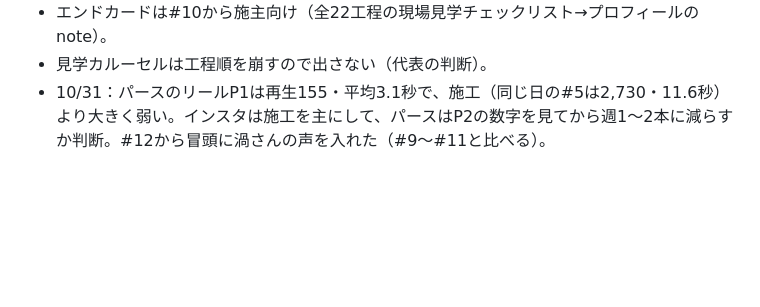
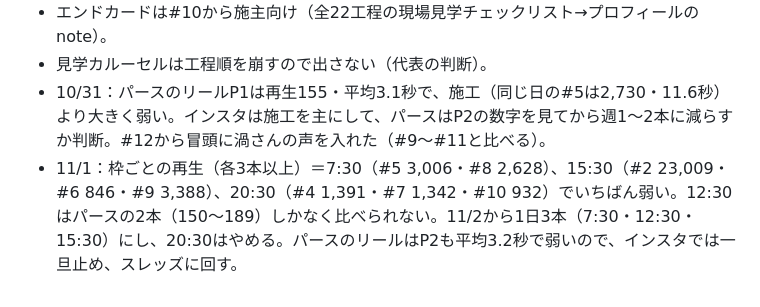
Before and after one commit to rikutonbo318-ctrl/TOWA, a Markdown page: instagram/REELS_RUNBOOK.md, the part around the change. Drawn GitHub-style; blank space fills up the shorter version.

Commit message:
Runbook: move to 3 reels a day, pause rendering reels on Instagram
Co-Authored-By: Claude Opus 5.5 <noreply@anthropic.com>
Claude-Session: https://claude.ai/code/session_01Uv1x6NA99wRioowC1V4sry

```diff
--- a/instagram/REELS_RUNBOOK.md
+++ b/instagram/REELS_RUNBOOK.md
@@ -80,3 +80,4 @@ cd .. && sh make_reel.sh 03 1   # 書き出し→BGM→圧縮をまとめて（
 - エンドカードは#10から施主向け（全22工程の現場見学チェックリスト→プロフィールのnote）。
 - 見学カルーセルは工程順を崩すので出さない（代表の判断）。
 - 10/31：パースのリールP1は再生155・平均3.1秒で、施工（同じ日の#5は2,730・11.6秒）より大きく弱い。インスタは施工を主にして、パースはP2の数字を見てから週1〜2本に減らすか判断。#12から冒頭に渦さんの声を入れた（#9〜#11と比べる）。
+- 11/1：枠ごとの再生（各3本以上）＝7:30（#5 3,006・#8 2,628）、15:30（#2 23,009・#6 846・#9 3,388）、20:30（#4 1,391・#7 1,342・#10 932）でいちばん弱い。12:30はパースの2本（150〜189）しかなく比べられない。11/2から1日3本（7:30・12:30・15:30）にし、20:30はやめる。パースのリールはP2も平均3.2秒で弱いので、インスタでは一旦止め、スレッズに回す。
```
